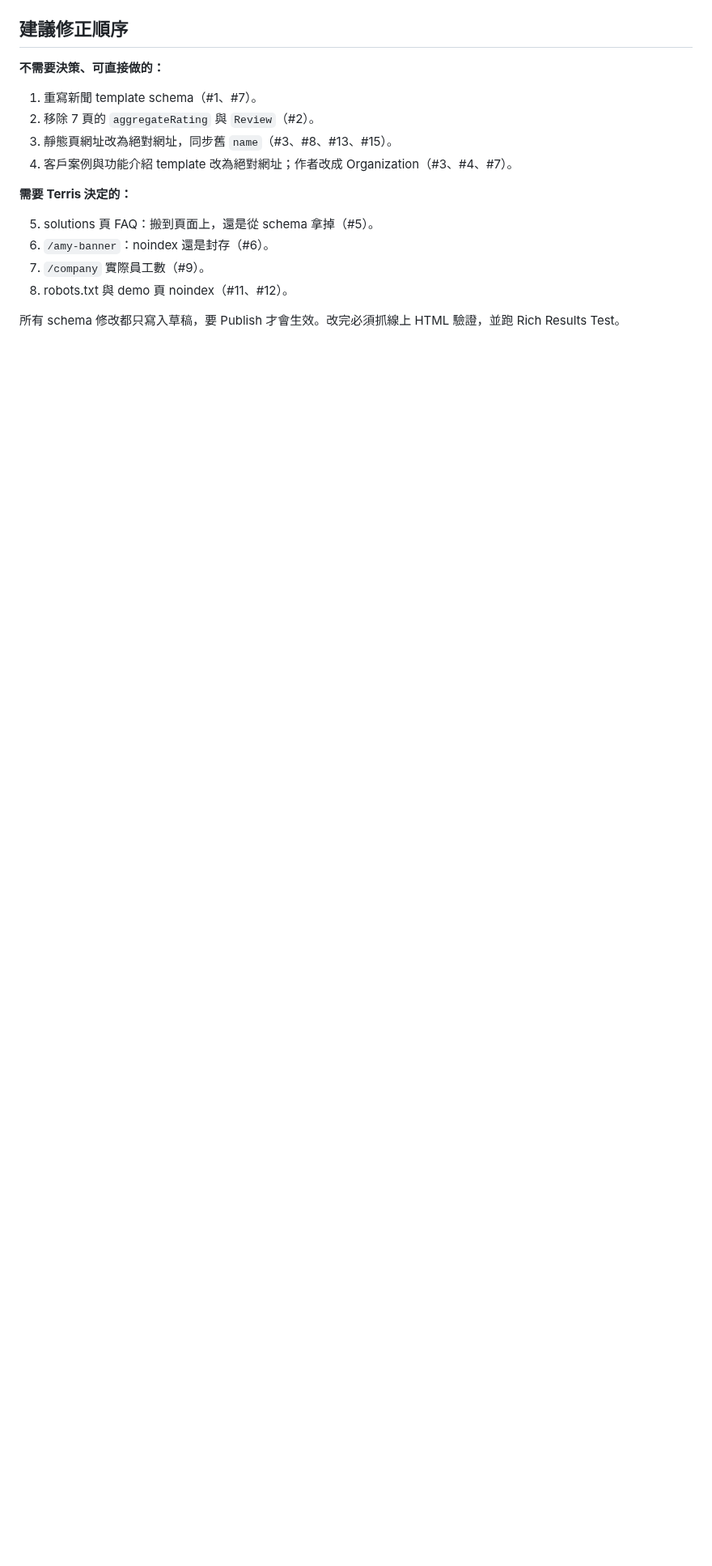
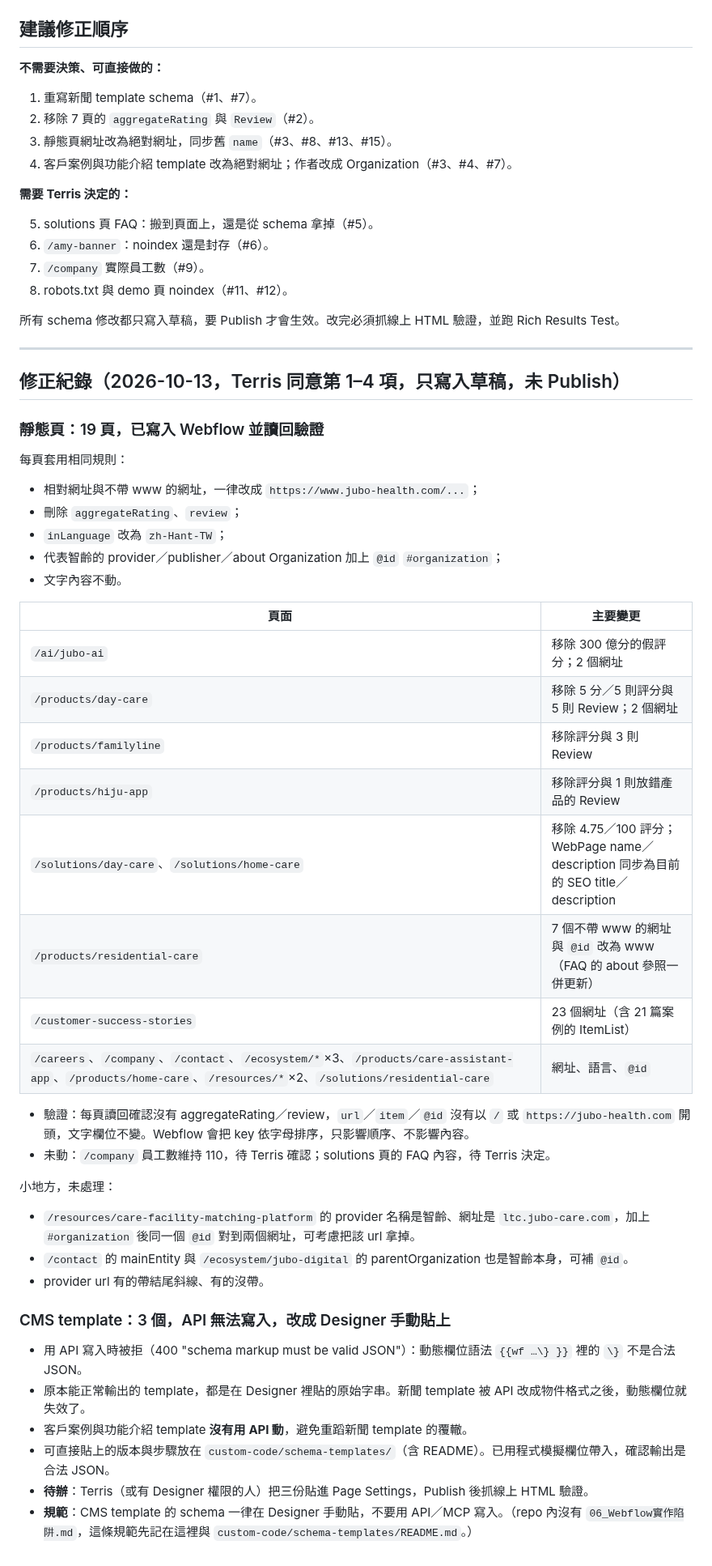
Before and after one commit to TerrisLiao/jubo-webflow, a Markdown page: Jubo官網AI開發規範/19_全站Schema檢查_2026-10-13.md, the part around the change. Shown at 81% size. GitHub-like rendering; blank space fills up the shorter version.

Commit message:
docs: record schema fixes on 19 static pages and template paste-in plan
Co-Authored-By: Claude Opus 5.5 <noreply@anthropic.com>
Claude-Session: https://claude.ai/code/session_01K1Y7kvuX1ZXej4kWtWrSaW

```diff
--- a/Jubo官網AI開發規範/19_全站Schema檢查_2026-10-13.md
+++ b/Jubo官網AI開發規範/19_全站Schema檢查_2026-10-13.md
@@ -127,3 +127,44 @@
 8. robots.txt 與 demo 頁 noindex（#11、#12）。
 
 所有 schema 修改都只寫入草稿，要 Publish 才會生效。改完必須抓線上 HTML 驗證，並跑 Rich Results Test。
+
+---
+
+## 修正紀錄（2026-10-13，Terris 同意第 1–4 項，只寫入草稿，未 Publish）
+
+### 靜態頁：19 頁，已寫入 Webflow 並讀回驗證
+
+每頁套用相同規則：
+- 相對網址與不帶 www 的網址，一律改成 `https://www.jubo-health.com/...`；
+- 刪除 `aggregateRating`、`review`；
+- `inLanguage` 改為 `zh-Hant-TW`；
+- 代表智齡的 provider／publisher／about Organization 加上 `@id` `#organization`；
+- 文字內容不動。
+
+| 頁面 | 主要變更 |
+|---|---|
+| `/ai/jubo-ai` | 移除 300 億分的假評分；2 個網址 |
+| `/products/day-care` | 移除 5 分／5 則評分與 5 則 Review；2 個網址 |
+| `/products/familyline` | 移除評分與 3 則 Review |
+| `/products/hiju-app` | 移除評分與 1 則放錯產品的 Review |
+| `/solutions/day-care`、`/solutions/home-care` | 移除 4.75／100 評分；WebPage name／description 同步為目前的 SEO title／description |
+| `/products/residential-care` | 7 個不帶 www 的網址與 `@id` 改為 www（FAQ 的 about 參照一併更新） |
+| `/customer-success-stories` | 23 個網址（含 21 篇案例的 ItemList） |
+| `/careers`、`/company`、`/contact`、`/ecosystem/*`×3、`/products/care-assistant-app`、`/products/home-care`、`/resources/*`×2、`/solutions/residential-care` | 網址、語言、`@id` |
+
+- 驗證：每頁讀回確認沒有 aggregateRating／review，`url`／`item`／`@id` 沒有以 `/` 或 `https://jubo-health.com` 開頭，文字欄位不變。Webflow 會把 key 依字母排序，只影響順序、不影響內容。
+- 未動：`/company` 員工數維持 110，待 Terris 確認；solutions 頁的 FAQ 內容，待 Terris 決定。
+
+小地方，未處理：
+- `/resources/care-facility-matching-platform` 的 provider 名稱是智齡、網址是 `ltc.jubo-care.com`，加上 `#organization` 後同一個 `@id` 對到兩個網址，可考慮把該 url 拿掉。
+- `/contact` 的 mainEntity 與 `/ecosystem/jubo-digital` 的 parentOrganization 也是智齡本身，可補 `@id`。
+- provider url 有的帶結尾斜線、有的沒帶。
+
+### CMS template：3 個，API 無法寫入，改成 Designer 手動貼上
+
+- 用 API 寫入時被拒（400 "schema markup must be valid JSON"）：動態欄位語法 `{{wf …\} }}` 裡的 `\}` 不是合法 JSON。
+- 原本能正常輸出的 template，都是在 Designer 裡貼的原始字串。新聞 template 被 API 改成物件格式之後，動態欄位就失效了。
+- 客戶案例與功能介紹 template **沒有用 API 動**，避免重蹈新聞 template 的覆轍。
+- 可直接貼上的版本與步驟放在 `custom-code/schema-templates/`（含 README）。已用程式模擬欄位帶入，確認輸出是合法 JSON。
+- **待辦**：Terris（或有 Designer 權限的人）把三份貼進 Page Settings，Publish 後抓線上 HTML 驗證。
+- **規範**：CMS template 的 schema 一律在 Designer 手動貼，不要用 API／MCP 寫入。（repo 內沒有 `06_Webflow實作陷阱.md`，這條規範先記在這裡與 `custom-code/schema-templates/README.md`。）
```
